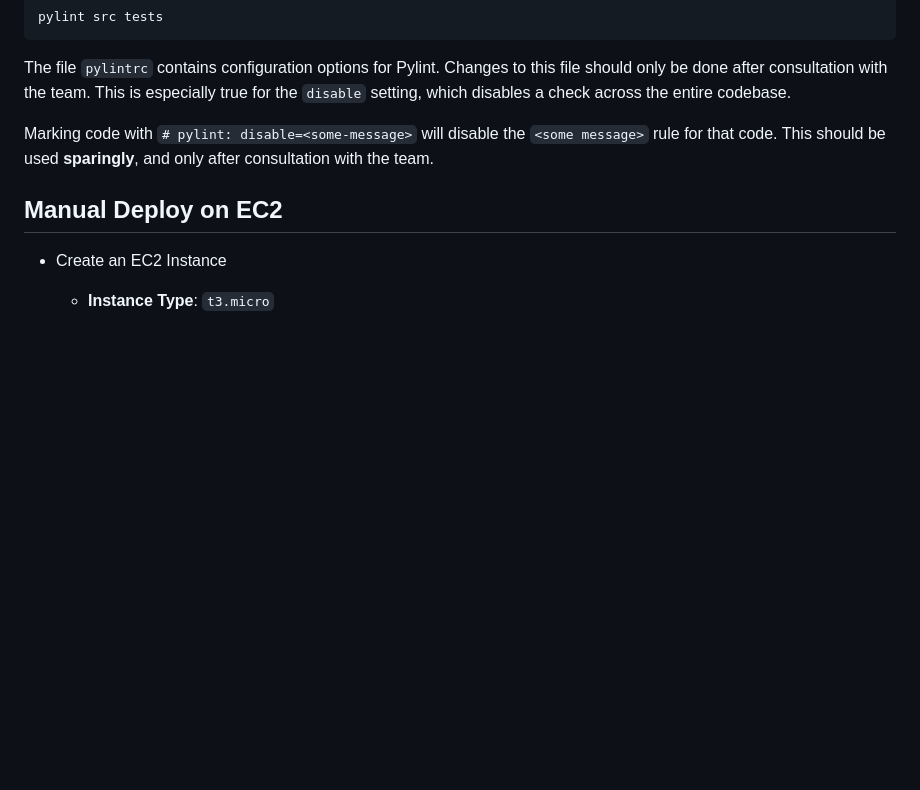
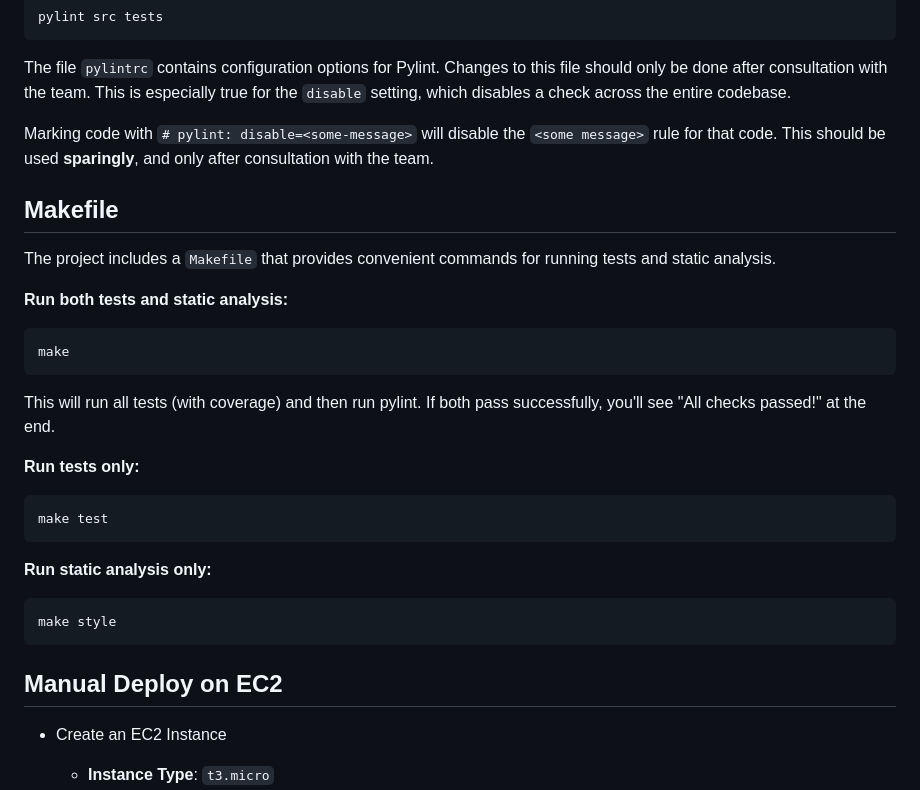
Before and after one commit to MoravianUniversity/cost_sharing, a Markdown page: docs/dev.md, the part around the change. Drawn GitHub-style; blank space fills up the shorter version.

Commit message:
add discussion of Makefile

````diff
--- a/docs/dev.md
+++ b/docs/dev.md
@@ -199,6 +199,30 @@ rule for that code.  This should be used **sparingly**, and only after consultat
 the team.
 
 
+## Makefile
+
+The project includes a `Makefile` that provides convenient commands for running tests and
+static analysis.
+
+**Run both tests and static analysis:**
+```bash
+make
+```
+
+This will run all tests (with coverage) and then run pylint. If both pass successfully,
+you'll see "All checks passed!" at the end.
+
+**Run tests only:**
+```bash
+make test
+```
+
+**Run static analysis only:**
+```bash
+make style
+```
+
+
 ## Manual Deploy on EC2
 
 * Create an EC2 Instance
````
